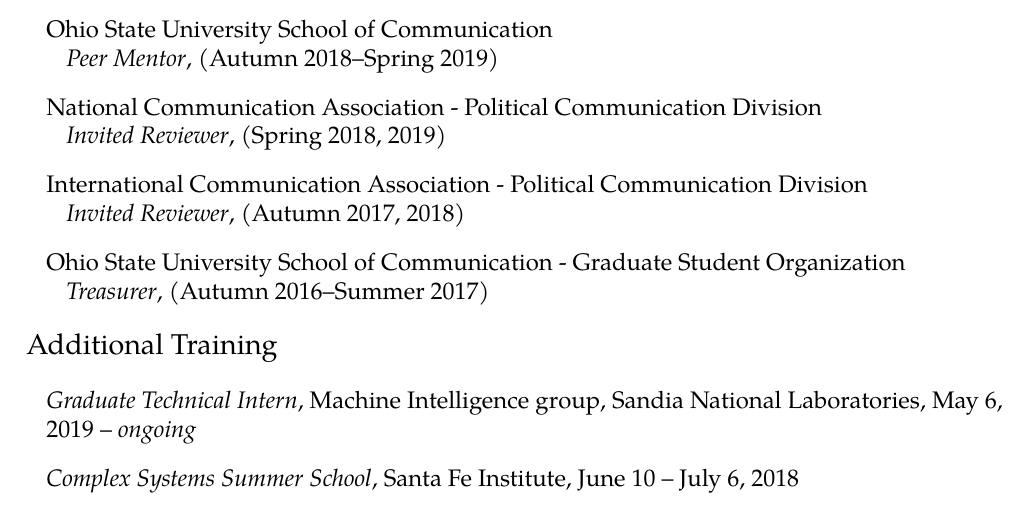
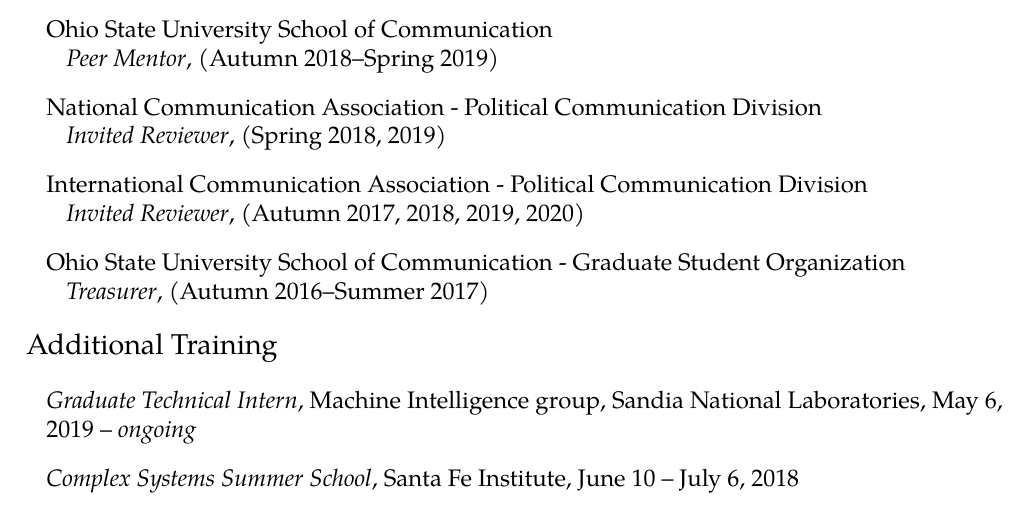
Before and after one commit to Matt-Sweitzer/CV, a LaTeX CV (SweitzerCV.tex): part of page 4 of 4, cut so that both start at the same text. Compiled offline with XeLaTeX; a missing font is replaced by an installed copy or a similar font.

Commit message:
Added service

```diff
--- a/SweitzerCV.tex
+++ b/SweitzerCV.tex
@@ -218,7 +218,7 @@
 \item International Communication Association - Political Communication Division
 \vspace{-10pt}
 \begin{itemize}
-\item \textit{Invited Reviewer}, (Autumn 2017, 2018)
+\item \textit{Invited Reviewer}, (Autumn 2017, 2018, 2019, 2020)
 \end{itemize}
 \item Ohio State University School of Communication - Graduate Student Organization
 \vspace{-10pt}
```
Also changed, not shown: SweitzerCV.pdf, 2 other files.
